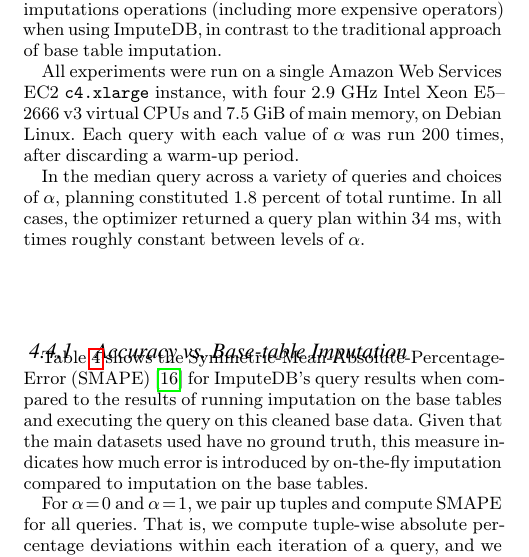
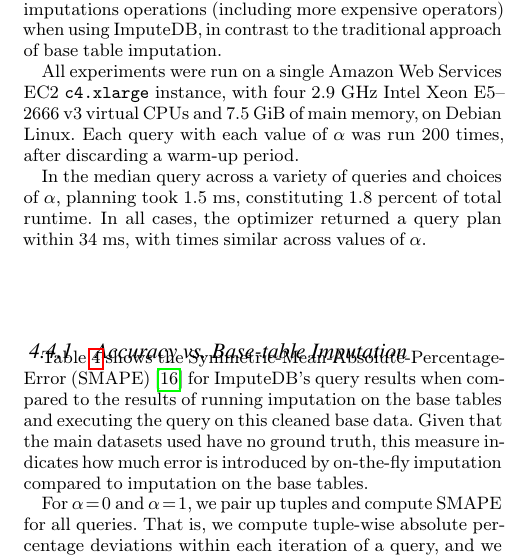
Before and after one commit to mitdbg/imputedb, a LaTeX document (paper/main.tex, which reads paper/experiments.tex): part of one column of page 8 of 12, cut so that both start at the same text. Compiled offline with pdfLaTeX.

Commit message:
Couple edits to results writeup

```diff
--- a/paper/experiments.tex
+++ b/paper/experiments.tex
@@ -168,9 +168,10 @@ Each query with each value of $\alpha$ was run 200 times, after discarding a war
 %We exclude the planning time for queries that impute at base table, as that requires no
 %planning.
 
-In the median query across a variety of queries and choices of $\alpha$, planning
-constituted \planningruntimepercent{} percent of total runtime. In all cases, the optimizer
-returned a query plan within \planningmaxtime{} ms, with times roughly constant between levels of $\alpha$.
+In the median query across a variety of queries and choices of $\alpha$, planning took
+\planningmediantime{} ms,
+constituting \planningruntimepercent{} percent of total runtime. In all cases, the optimizer
+returned a query plan within \planningmaxtime{} ms, with times similar across values of $\alpha$.
 
 % The one-standard-deviation
 %intervals around the mean planning time often overlap, suggesting the planning component is
--- a/paper/main.tex
+++ b/paper/main.tex
@@ -116,6 +116,7 @@
 \newcommand{\highxalphaone}{16000}
 \newcommand{\nullv}{NULL}
 \newcommand{\planningruntimepercent}{1.8}
+\newcommand{\planningmediantime}{1.5}
 \newcommand{\planningmaxtime}{34}
 
 \begin{document}
```
